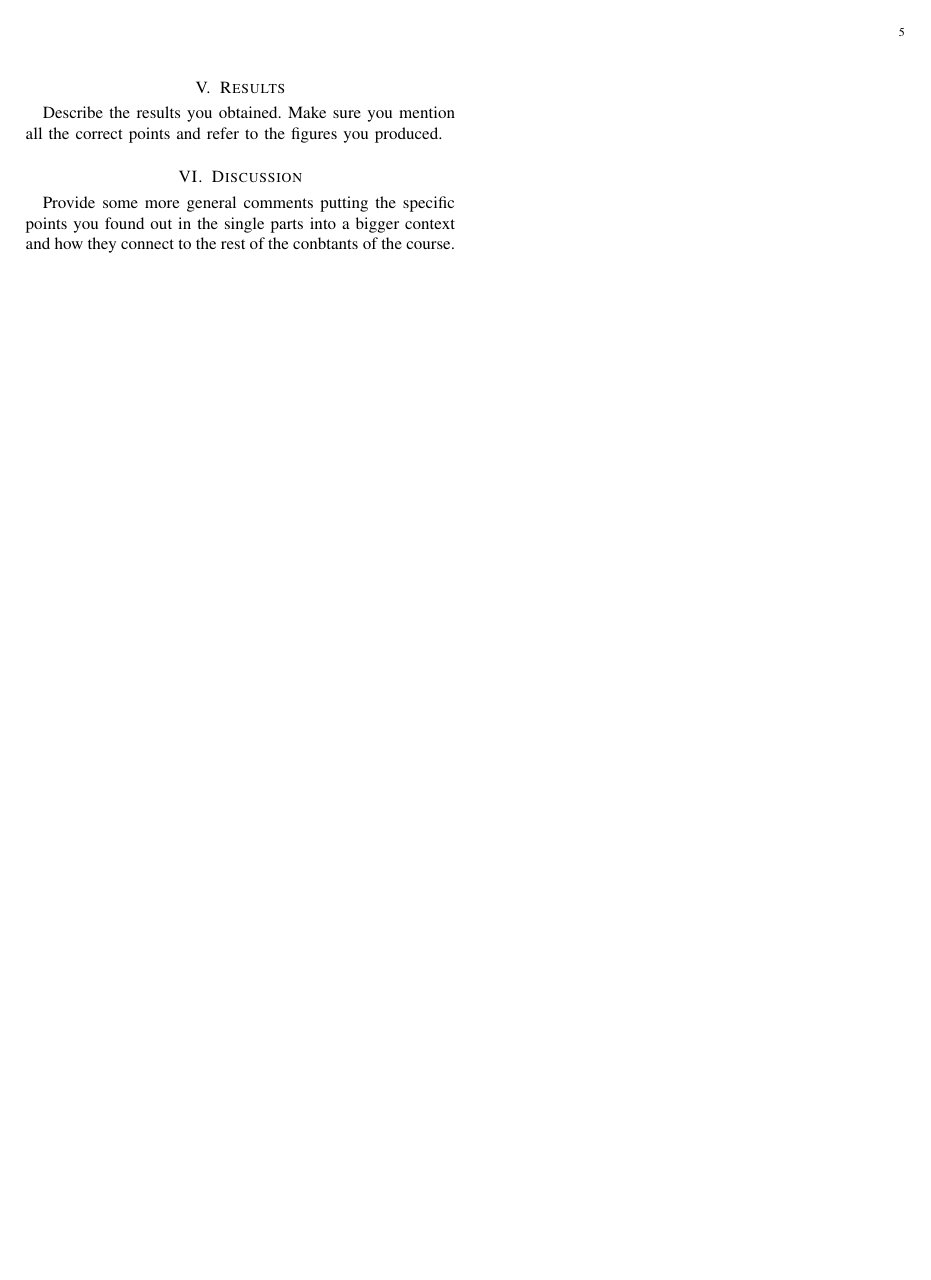
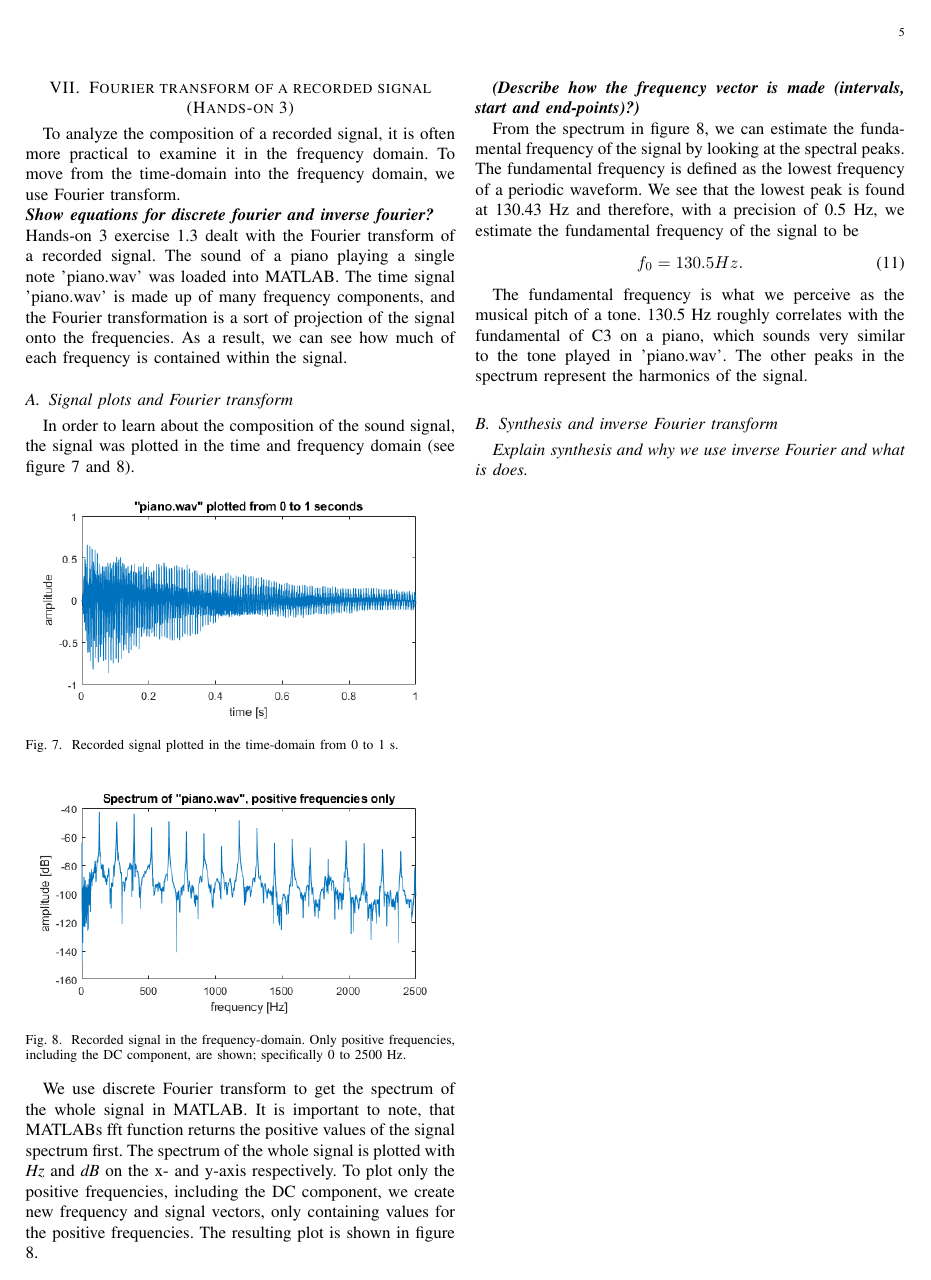
Before and after one commit to steffanmartin/22051_e21_grp03, a LaTeX problem sheet (assignment_01/22051_report_01.tex): page 5 of 5. Compiled offline with pdfLaTeX.

Commit message:
Updates from Overleaf

```diff
--- a/assignment_01/22051_report_01.tex
+++ b/assignment_01/22051_report_01.tex
@@ -13,6 +13,8 @@
 \fi
 \usepackage{amsmath}
 \usepackage{siunitx}
+\usepackage[caption=false]{subfig}
+\usepackage[super]{nth}
 \hyphenation{}
 
 
@@ -166,5 +195,54 @@ Provide some more general comments putting the specific points you found out in
 
 
 
+\clearpage
+\section{Fourier transform of a recorded signal (Hands-on 3)}
+% first have a section with a short explanation of fourier transform mathematically, then go into the details of the exercise and what the following sections describe/show/include and also the results
+To analyze the composition of a recorded signal, it is often more practical to examine it in the frequency domain. To move from the time-domain into the frequency domain, we use Fourier transform.
+\newline
+\textit{\textbf{Show equations for discrete fourier and inverse fourier?}}
+\newline
+Hands-on 3 exercise 1.3 dealt with the Fourier transform of a recorded signal. The sound of a piano playing a single note 'piano.wav' was loaded into MATLAB. The time signal 'piano.wav' is made up of many frequency components, and the Fourier transformation is a sort of projection of the signal onto the frequencies. As a result, we can see how much of each frequency is contained within the signal.
+
+
+\subsection{Signal plots and Fourier transform}
+% describe the methods used, and explain why you choose your specific approach! restrict yourself to the most essential information. provide all information necessary to reproduce your results
+In order to learn about the composition of the sound signal, the signal was plotted in the time and frequency domain (see figure \ref{fig:time} and \ref{fig:freq}).
+
+\begin{figure} [h]
+    \centering
+    \includegraphics[width=\linewidth]{assignment_01/plots/time_plot.png}
+    \caption{Recorded signal plotted in the time-domain from 0 to 1 s.}
+    \label{fig:time}
+\end{figure}
+\begin{figure} [h]
+    \centering
+    \includegraphics[width=\linewidth]{assignment_01/plots/freq_plot.png}
+    \caption{Recorded signal in the frequency-domain. Only positive frequencies, including the DC component, are shown; specifically 0 to 2500 Hz.}
+    \label{fig:freq}
+\end{figure}
+
+We use discrete Fourier transform to get the spectrum of the whole signal in MATLAB. It is important to note, that MATLABs fft function returns the positive values of the signal spectrum first. The spectrum of the whole signal is plotted with \textit{Hz} and \textit{dB} on the x- and y-axis respectively. To plot only the positive frequencies, including the DC component, we create new frequency and signal vectors, only containing values for the positive frequencies. The resulting plot is shown in figure \ref{fig:freq}.
+
+\textbf{\textit{(Describe how the frequency vector is made (intervals, start and end-points)?)}}
+
+\newline
+From the spectrum in figure \ref{fig:freq}, we can estimate the fundamental frequency of the signal by looking at the spectral peaks. The fundamental frequency is defined as the lowest frequency of a periodic waveform. % wikipedia
+We see that the lowest peak is found at 130.43 Hz and therefore, with a precision of 0.5 Hz, we estimate the fundamental frequency of the signal to be
+\begin{equation}
+    f_0 = 130.5 Hz.
+\end{equation}
+
+The fundamental frequency is what we perceive as the musical pitch of a tone. 130.5 Hz roughly correlates with the fundamental of C3 on a piano, which sounds very similar to the tone played in 'piano.wav'. The other peaks in the spectrum represent the harmonics of the signal.
+
+\subsection{Synthesis and inverse Fourier transform}
+\textit{Explain synthesis and why we use inverse Fourier and what is does.}
+
+% see rubrics on learn
+
+% "magnitude spectrum"
+% should the spectra be plottes with sticks instead of "continously"?
+% our signal has finite duration
+% spectral resolution is dependent on signal length in time
 
 \end{document}
```
Also changed, not shown: assignment_01/3rd_order_moving_average_freq_resp.png (deleted), assignment_01/5th_order_moving_average_freq_resp.png (deleted), assignment_01/plots/3rd_order_running_sum.png (deleted), assignment_01/plots/5th_order_running_sum.png (deleted), assignment_01/plots/freq_plot.png (added), assignment_01/plots/time_plot.png (added), assignment_01/22051_report_01.tex (49 more changed lines).
